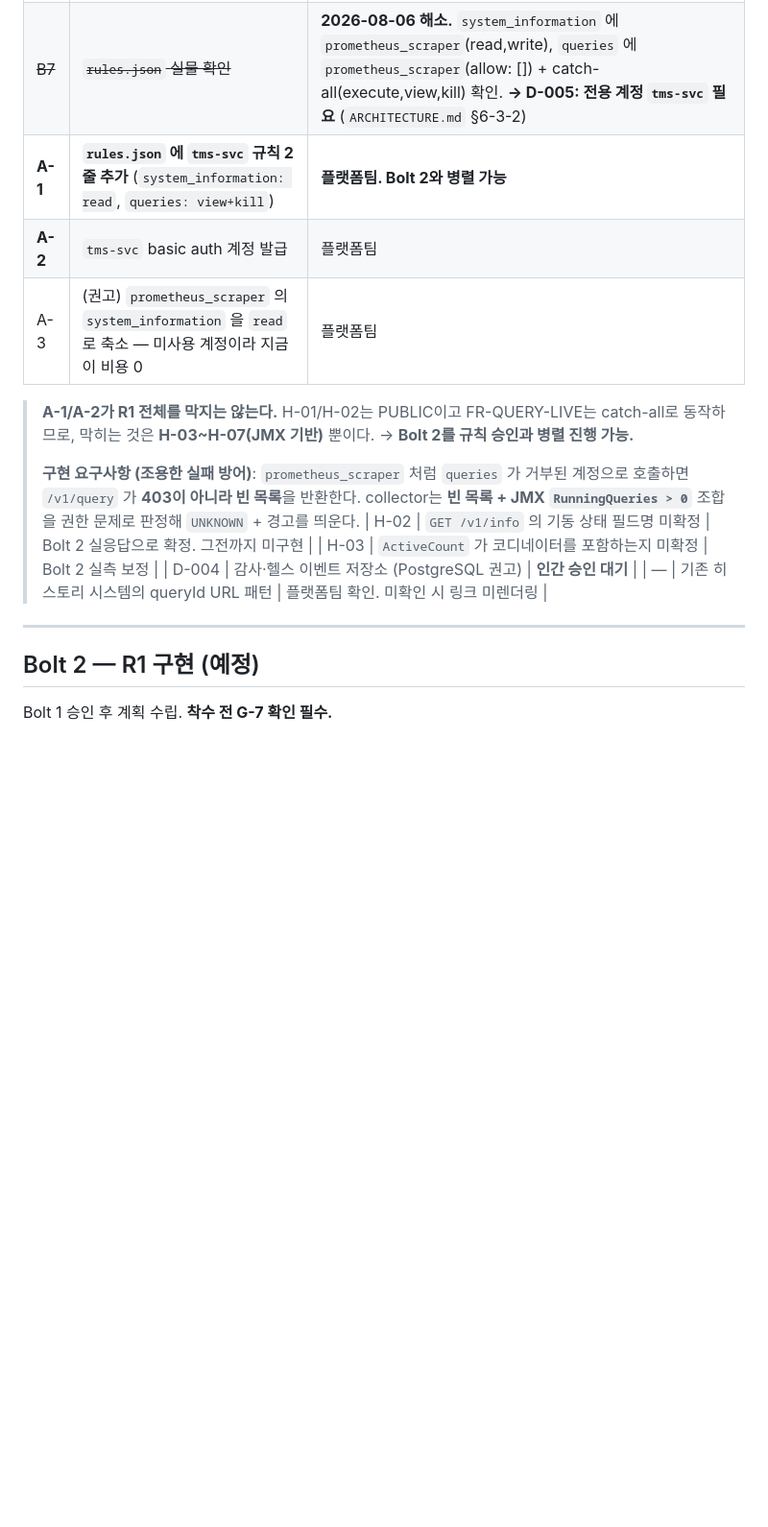
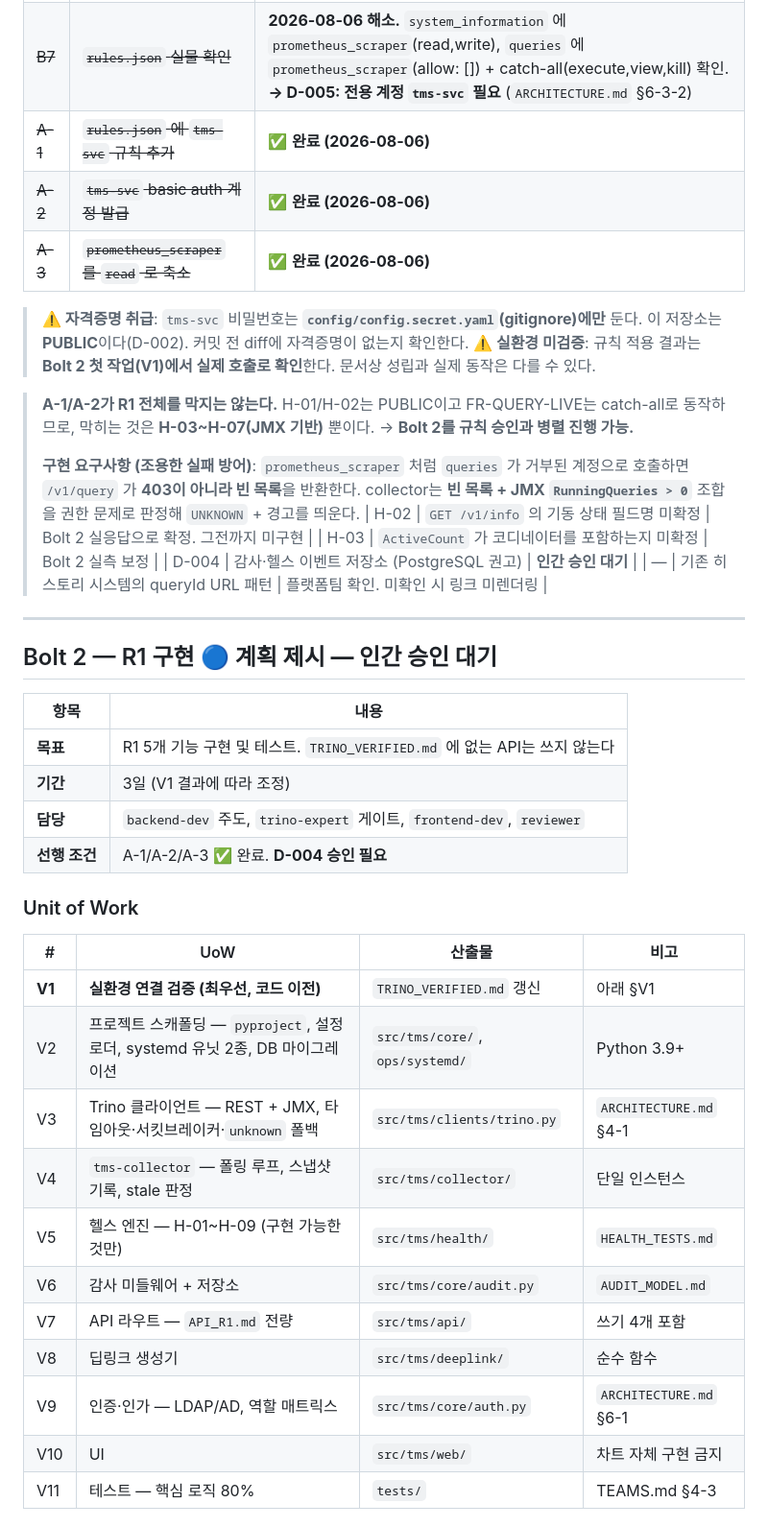
Before and after one commit to choseungyoon/trino-management-service, a Markdown page: docs/BOLTS.md, the part around one of its changes. Shown at 96% size. Drawn GitHub-style; blank space fills up the shorter version.

```diff
--- a/docs/BOLTS.md
+++ b/docs/BOLTS.md
@@ -128,9 +128,12 @@ FR-QUERY-HISTORY가 빠지면서 B4(대용량 히스토리 저장소)는 이월
 |---|---|---|
 | ~~G-7~~ | ~~`/v1/jmx/mbean` 접근 가능 여부~~ | **2026-08-06 해소** — 환경이 `access-control.name=file` + `rules.json` 임을 확인. `MANAGEMENT_READ` → `checkCanReadSystemInformation` → **`system_information` 규칙이 없으면 기본 전부 거부** (§T3-6). **조치 = `rules.json` 에 규칙 한 블록 추가** (`ARCHITECTURE.md` §6-3-1) |
 | ~~B7~~ | ~~`rules.json` 실물 확인~~ | **2026-08-06 해소.** `system_information` 에 `prometheus_scraper`(read,write), `queries` 에 `prometheus_scraper`(allow: []) + catch-all(execute,view,kill) 확인. **→ D-005: 전용 계정 `tms-svc` 필요** (`ARCHITECTURE.md` §6-3-2) |
-| **A-1** | **`rules.json` 에 `tms-svc` 규칙 2줄 추가** (`system_information: read`, `queries: view+kill`) | **플랫폼팀. Bolt 2와 병렬 가능** |
-| **A-2** | `tms-svc` basic auth 계정 발급 | 플랫폼팀 |
-| A-3 | (권고) `prometheus_scraper` 의 `system_information` 을 `read` 로 축소 — 미사용 계정이라 지금이 비용 0 | 플랫폼팀 |
+| ~~A-1~~ | ~~`rules.json` 에 `tms-svc` 규칙 추가~~ | ✅ **완료 (2026-08-06)** |
+| ~~A-2~~ | ~~`tms-svc` basic auth 계정 발급~~ | ✅ **완료 (2026-08-06)** |
+| ~~A-3~~ | ~~`prometheus_scraper` 를 `read` 로 축소~~ | ✅ **완료 (2026-08-06)** |
+
+> **⚠️ 자격증명 취급**: `tms-svc` 비밀번호는 **`config/config.secret.yaml`(gitignore)에만** 둔다. 이 저장소는 **PUBLIC**이다(D-002). 커밋 전 diff에 자격증명이 없는지 확인한다.
+> **⚠️ 실환경 미검증**: 규칙 적용 결과는 **Bolt 2 첫 작업(V1)에서 실제 호출로 확인**한다. 문서상 성립과 실제 동작은 다를 수 있다.
 
 > **A-1/A-2가 R1 전체를 막지는 않는다.** H-01/H-02는 PUBLIC이고 FR-QUERY-LIVE는 catch-all로 동작하므로, 막히는 것은 **H-03~H-07(JMX 기반)** 뿐이다. → **Bolt 2를 규칙 승인과 병렬 진행 가능.**
 >
@@ -142,6 +145,28 @@ FR-QUERY-HISTORY가 빠지면서 B4(대용량 히스토리 저장소)는 이월
 
 ---
 
-## Bolt 2 — R1 구현 (예정)
+## Bolt 2 — R1 구현 🔵 **계획 제시 — 인간 승인 대기**
 
-Bolt 1 승인 후 계획 수립. **착수 전 G-7 확인 필수.**
+| 항목 | 내용 |
+|---|---|
+| **목표** | R1 5개 기능 구현 및 테스트. `TRINO_VERIFIED.md` 에 없는 API는 쓰지 않는다 |
+| **기간** | 3일 (V1 결과에 따라 조정) |
+| **담당** | `backend-dev` 주도, `trino-expert` 게이트, `frontend-dev`, `reviewer` |
+| **선행 조건** | A-1/A-2/A-3 ✅ 완료. **D-004 승인 필요** |
+
+### Unit of Work
+
+| # | UoW | 산출물 | 비고 |
+|---|---|---|---|
+| **V1** | **실환경 연결 검증 (최우선, 코드 이전)** | `TRINO_VERIFIED.md` 갱신 | 아래 §V1 |
+| V2 | 프로젝트 스캐폴딩 — `pyproject`, 설정 로더, systemd 유닛 2종, DB 마이그레이션 | `src/tms/core/`, `ops/systemd/` | Python 3.9+ |
+| V3 | Trino 클라이언트 — REST + JMX, 타임아웃·서킷브레이커·`unknown` 폴백 | `src/tms/clients/trino.py` | `ARCHITECTURE.md` §4-1 |
+| V4 | `tms-collector` — 폴링 루프, 스냅샷 기록, stale 판정 | `src/tms/collector/` | 단일 인스턴스 |
+| V5 | 헬스 엔진 — H-01~H-09 (구현 가능한 것만) | `src/tms/health/` | `HEALTH_TESTS.md` |
+| V6 | 감사 미들웨어 + 저장소 | `src/tms/core/audit.py` | `AUDIT_MODEL.md` |
+| V7 | API 라우트 — `API_R1.md` 전량 | `src/tms/api/` | 쓰기 4개 포함 |
+| V8 | 딥링크 생성기 | `src/tms/deeplink/` | 순수 함수 |
+| V9 | 인증·인가 — LDAP/AD, 역할 매트릭스 | `src/tms/core/auth.py` | `ARCHITECTURE.md` §6-1 |
+| V10 | UI | `src/tms/web/` | 차트 자체 구현 금지 |
+| V11 | 테스트 — 핵심 로직 80% | `tests/` | TEAMS.md §4-3 |
+
```
Also changed, not shown: other parts of docs/BOLTS.md (+37 -0 lines), docs/DECISIONS.md (+2 -2 lines).
